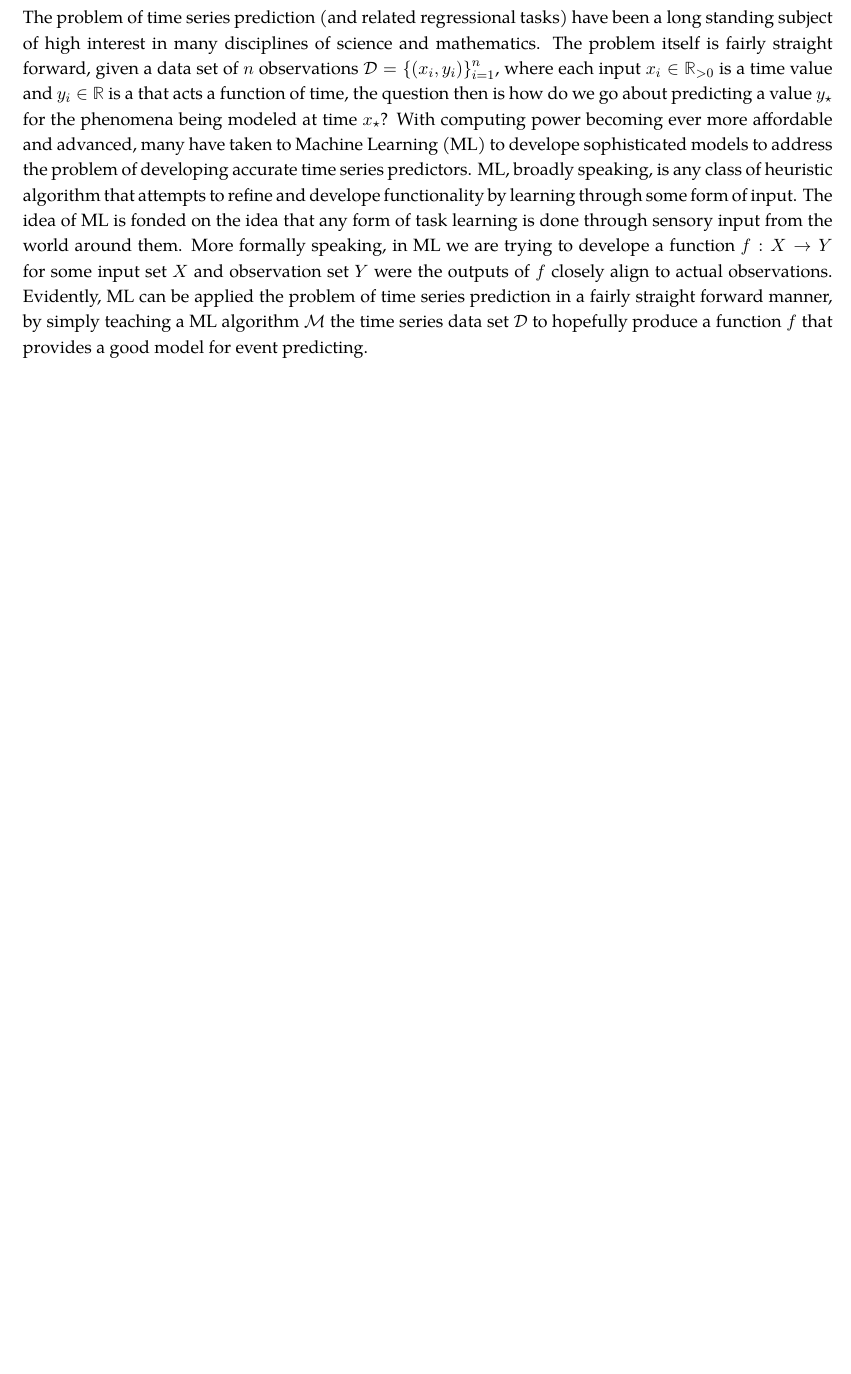
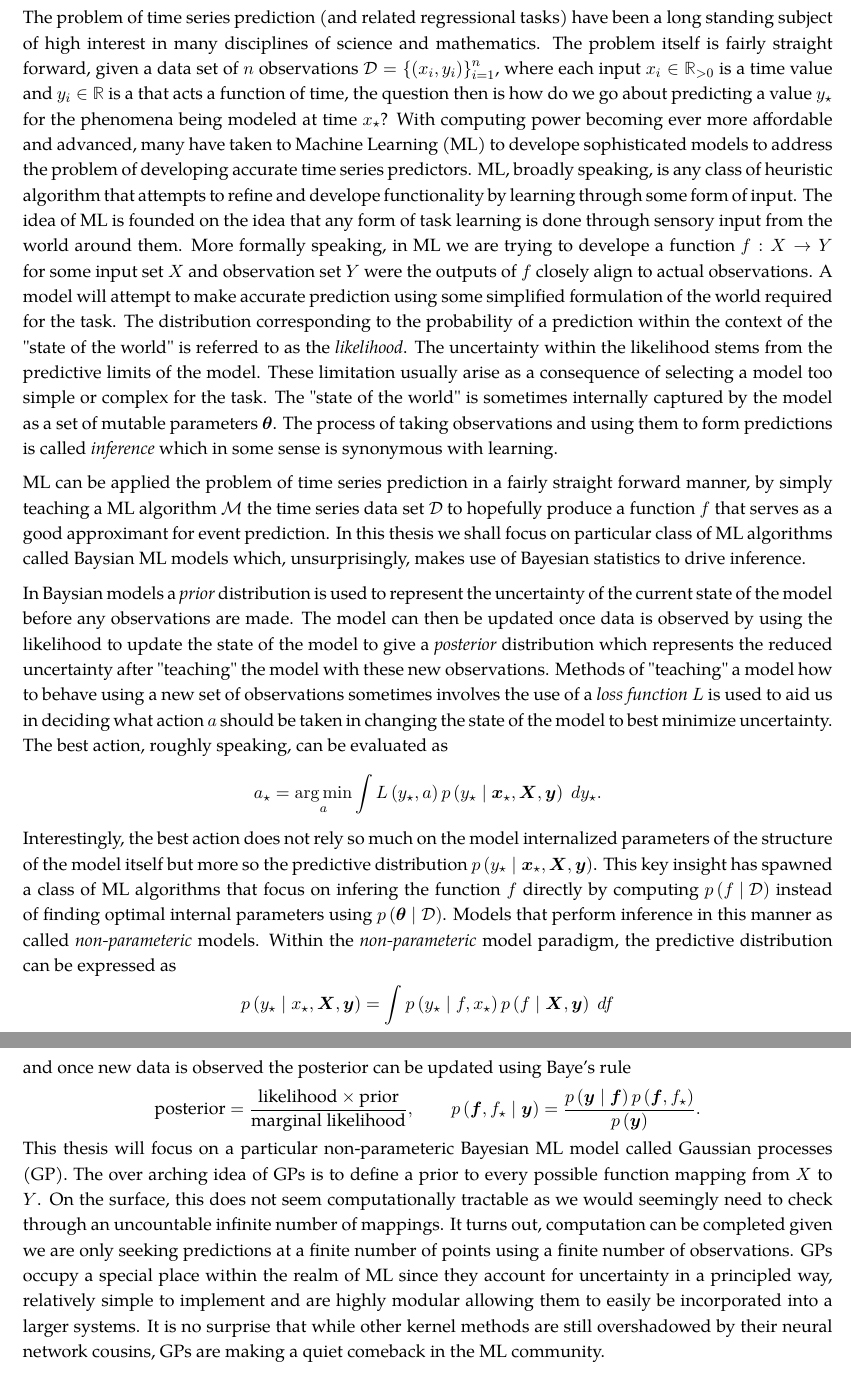
Before and after one commit to Michae1CC/honours-thesis, a LaTeX thesis (thesis_michael_cc.tex, which reads introduction.tex): part of page 6 of 54 before the commit and two parts of pages 6 and 7 of 55 after it, the two joined at a grey line, cut so that both start at the same text, the shorter picture padded with empty space. Compiled offline with pdfLaTeX.

Commit message:
added to intro

```diff
--- a/introduction.tex
+++ b/introduction.tex
@@ -1,6 +1,23 @@
 \section*{Introduction}
 \addtocontents{toc}{\protect\setcounter{tocdepth}{0}}
-The problem of time series prediction (and related regressional tasks) have been a long standing subject of high interest in many disciplines of science and mathematics. The problem itself is fairly straight forward, given a data set of $n$ observations $\calD = \left\{ \left( x_i , y_i \right) \right\}_{i=1}^{n}$, where each input $x_i \in \RR_{>0}$ is a time value and $y_i \in \RR$ is a that acts a function of time, the question then is how do we go about predicting a value $y_{\star}$ for the phenomena being modeled at time $x_{\star}$? With computing power becoming ever more affordable and advanced, many have taken to Machine Learning (ML) to develope sophisticated models to address the problem of developing accurate time series predictors. ML, broadly speaking, is any class of heuristic algorithm that attempts to refine and develope functionality by learning through some form of input. The idea of ML is fonded on the idea that any form of task learning is done through sensory input from the world around them. More formally speaking, in ML we are trying to develope a function $f : X \to Y$ for some input set $X$ and observation set $Y$ were the outputs of $f$ closely align to actual observations. Evidently, ML can be applied the problem of time series prediction in a fairly straight forward manner, by simply teaching a ML algorithm $\calM$ the time series data set $\calD$ to hopefully produce a function $f$ that provides a good model for event predicting.
+The problem of time series prediction (and related regressional tasks) have been a long standing subject of high interest in many disciplines of science and mathematics. The problem itself is fairly straight forward, given a data set of $n$ observations $\calD = \left\{ \left( x_i , y_i \right) \right\}_{i=1}^{n}$, where each input $x_i \in \RR_{>0}$ is a time value and $y_i \in \RR$ is a that acts a function of time, the question then is how do we go about predicting a value $y_{\star}$ for the phenomena being modeled at time $x_{\star}$? With computing power becoming ever more affordable and advanced, many have taken to Machine Learning (ML) to develope sophisticated models to address the problem of developing accurate time series predictors. ML, broadly speaking, is any class of heuristic algorithm that attempts to refine and develope functionality by learning through some form of input. The idea of ML is founded on the idea that any form of task learning is done through sensory input from the world around them. More formally speaking, in ML we are trying to develope a function $f : X \to Y$ for some input set $X$ and observation set $Y$ were the outputs of $f$ closely align to actual observations. A model will attempt to make accurate prediction using some simplified formulation of the world required for the task. The distribution corresponding to the probability of a prediction within the context of the "state of the world" is referred to as the {\it likelihood}. The uncertainty within the likelihood stems from the predictive limits of the model. These limitation usually arise as a consequence of selecting a model too simple or complex for the task. The "state of the world" is sometimes internally captured by the model as a set of mutable parameters $\bm{\theta}$. The process of taking observations and using them to form predictions is called {\it inference} which in some sense is synonymous with learning.
+
+ML can be applied the problem of time series prediction in a fairly straight forward manner, by simply teaching a ML algorithm $\calM$ the time series data set $\calD$ to hopefully produce a function $f$ that serves as a good approximant for event prediction. In this thesis we shall focus on particular class of ML algorithms called Baysian ML models which, unsurprisingly, makes use of Bayesian statistics to drive inference.
+
+In Baysian models a {\it prior} distribution is used to represent the uncertainty of the current state of the model before any observations are made. The model can then be updated once data is observed by using the likelihood to update the state of the model to give a {\it posterior} distribution which represents the reduced uncertainty after "teaching" the model with these new observations. Methods of "teaching" a model how to behave using a new set of observations sometimes involves the use of a {\it loss function} $L$ is used to aid us in deciding what action $a$ should be taken in changing the state of the model to best minimize uncertainty. The best action, roughly speaking, can be evaluated as
+\begin{equation*}
+    a_{\star} =  \argmin_{a} \int L \left( y_{\star} , a \right) p \left( y_{\star} \mid \bm{x}_{\star}, \bm{X}, \bm{y} \right) \; d y_{\star}.
+\end{equation*}
+Interestingly, the best action does not rely so much on the model internalized parameters of the structure of the model itself but more so the predictive distribution $p \left( y_{\star} \mid \bm{x}_{\star}, \bm{X}, \bm{y} \right)$. This key insight has spawned a class of ML algorithms that focus on infering the function $f$ directly by computing $p \left( f \mid \calD \right)$ instead of finding optimal internal parameters using $p \left( \bm{\theta} \mid \calD \right)$. Models that perform inference in this manner as called {\it non-parameteric} models. Within the {\it non-parameteric} model paradigm, the predictive distribution can be expressed as
+\begin{equation*}
+    p \left( y_{\star} \mid x_{\star} , \bm{X} , \bm{y} \right) = \int p \left( y_{\star} \mid f , x_{\star} \right) p \left( f \mid \bm{X} , \bm{y} \right) \; df
+\end{equation*}
+and once new data is observed the posterior can be updated using Baye's rule
+\begin{equation*}
+    \text{posterior} = \frac{\text{likelihood} \times \text{prior}}{\text{marginal likelihood}}, \qquad p \left( \bm{f} , f_{\star} \mid \bm{y} \right) = \frac{p \left( \bm{y} \mid \bm{f} \right) p \left( \bm{f} , f_{\star} \right) }{p \left( \bm{y} \right)}.
+\end{equation*}
+This thesis will focus on a particular non-parameteric Bayesian ML model called Gaussian processes (GP). The over arching idea of GPs is to define a prior to every possible function mapping from $X$ to $Y$. On the surface, this does not seem computationally tractable as we would seemingly need to check through an uncountable infinite number of mappings. It turns out, computation can be completed given we are only seeking predictions at a finite number of points using a finite number of observations. GPs occupy a special place within the realm of ML since they account for uncertainty in a principled way, relatively simple to implement and are highly modular allowing them to easily be incorporated into a larger systems. It is no surprise that while other kernel methods are still overshadowed by their neural network cousins, GPs are making a quiet comeback in the ML community.
+
 
 \newpage
 \addtocontents{toc}{\protect\setcounter{tocdepth}{2}}
```
Also changed, not shown: thesis_michael_cc.pdf.
